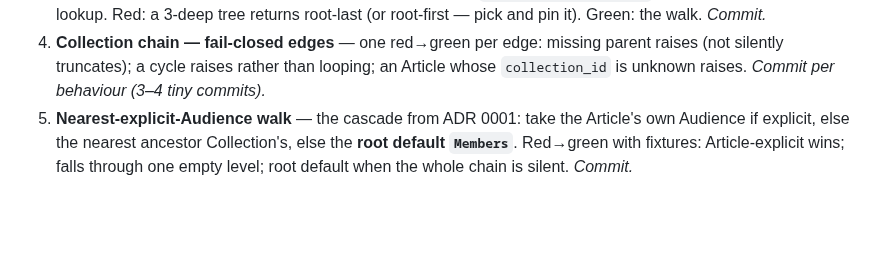
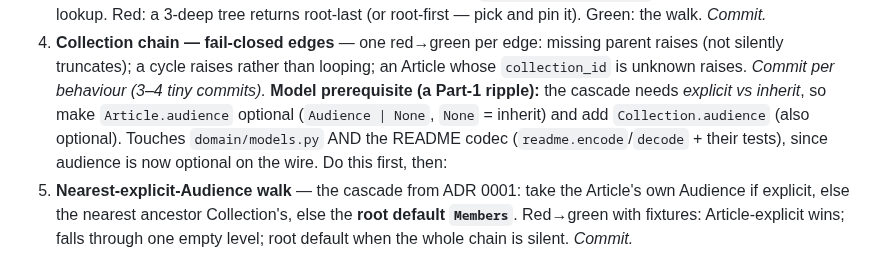
Before and after one commit to deutscher-pfadfinderbund/bundesarchiv, a Markdown page: docs/plans/part-2-domain.md, the part around the change. GitHub-like rendering; blank space fills up the shorter version.

Commit message:
docs(plans): note step 5's audience-model prerequisite (Part-1 ripple)
Step 5 (effective-Audience cascade) needs explicit-vs-inherit, so it must first make
Article.audience optional + add Collection.audience — touching domain/models.py and the
README codec. Recording it so the next session resumes step 5 without re-deriving it.

Co-Authored-By: Claude Opus 4.8 (1M context) <noreply@anthropic.com>
Claude-Session: https://claude.ai/code/session_01X4TtiEnjdbi19ikE4E8ZN1

```diff
--- a/docs/plans/part-2-domain.md
+++ b/docs/plans/part-2-domain.md
@@ -46,6 +46,10 @@ are left to the implementer.
 4. **Collection chain — fail-closed edges** — one red→green per edge: missing parent raises (not
    silently truncates); a cycle raises rather than looping; an Article whose `collection_id` is
    unknown raises. _Commit per behaviour (3–4 tiny commits)._
+   **Model prerequisite (a Part-1 ripple):** the cascade needs *explicit vs inherit*, so make
+   `Article.audience` optional (`Audience | None`, `None` = inherit) and add `Collection.audience`
+   (also optional). Touches `domain/models.py` AND the README codec (`readme.encode`/`decode` +
+   their tests), since audience is now optional on the wire. Do this first, then:
 5. **Nearest-explicit-Audience walk** — the cascade from ADR 0001: take the Article's own Audience
    if explicit, else the nearest ancestor Collection's, else the **root default `Members`**.
    Red→green with fixtures: Article-explicit wins; falls through one empty level; root default when
```
